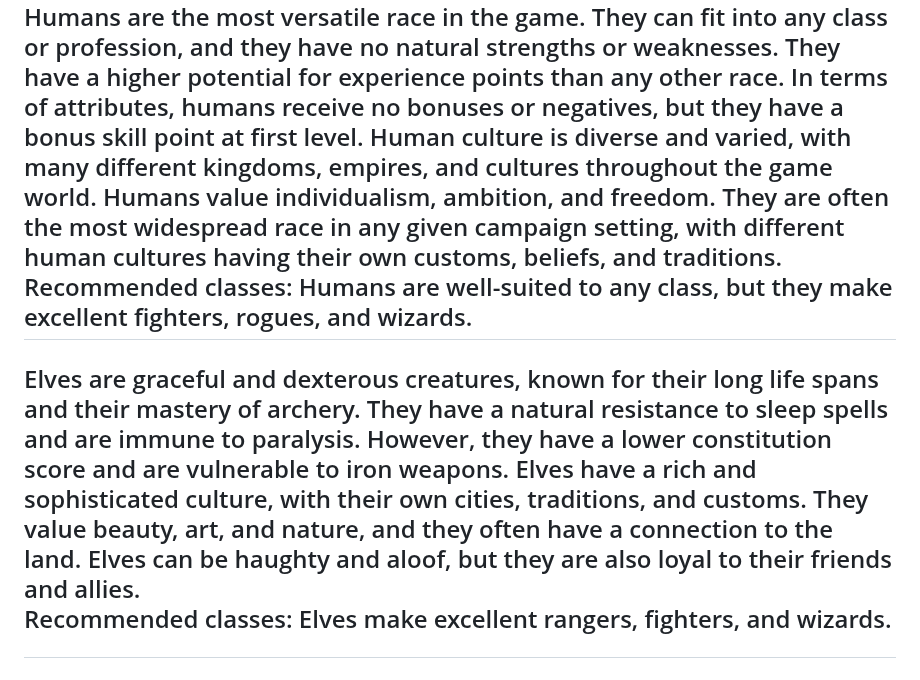
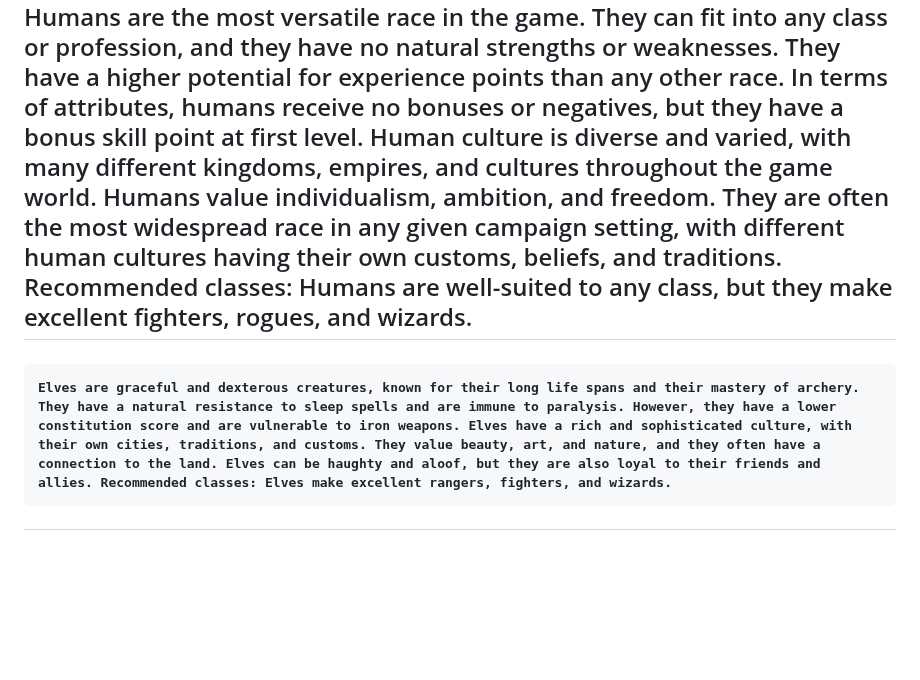
Before and after one commit to jon-starnes/adnd-js, a Markdown page: pages/races.md, the part around the change. Rendered like a GitHub page; blank space fills up the shorter version.

```diff
--- a/pages/races.md
+++ b/pages/races.md
@@ -8,14 +8,14 @@
 
 <div id="elf-race">
   <h2><Elves</h2>
-  Elves are graceful and dexterous creatures, known for their long life spans and their mastery of archery. They have a natural resistance to sleep spells and are immune to paralysis. However, they have a lower constitution score and are vulnerable to iron weapons.
-  Elves have a rich and sophisticated culture, with their own cities, traditions, and customs. They value beauty, art, and nature, and they often have a connection to the land. Elves can be haughty and aloof, but they are also loyal to their friends and allies.
 
-  Recommended classes: Elves make excellent rangers, fighters, and wizards.
+    Elves are graceful and dexterous creatures, known for their long life spans and their mastery of archery. They have a natural resistance to sleep spells and are immune to paralysis. However, they have a lower constitution score and are vulnerable to iron weapons. Elves have a rich and sophisticated culture, with their own cities, traditions, and customs. They value beauty, art, and nature, and they often have a connection to the land. Elves can be haughty and aloof, but they are also loyal to their friends and allies. Recommended classes: Elves make excellent rangers, fighters, and wizards.
+
 </div>
 
 <div id="dwarf-race">
   <h2><Dwarves</h2>
+
   Dwarves are short, stocky creatures known for their strength and endurance. They have a natural resistance to poison and magic, but they are vulnerable to spells that affect their minds. Dwarves have a proud and insular culture, preferring to live in underground fortresses and mines. They have their own language, traditions, and way of life. Dwarves value honor, loyalty, and craftsmanship. They are often gruff and stubborn, but they can be fierce defenders of their friends and allies.
 
   Recommended classes: Dwarves make excellent fighters, clerics, and thieves.
```
